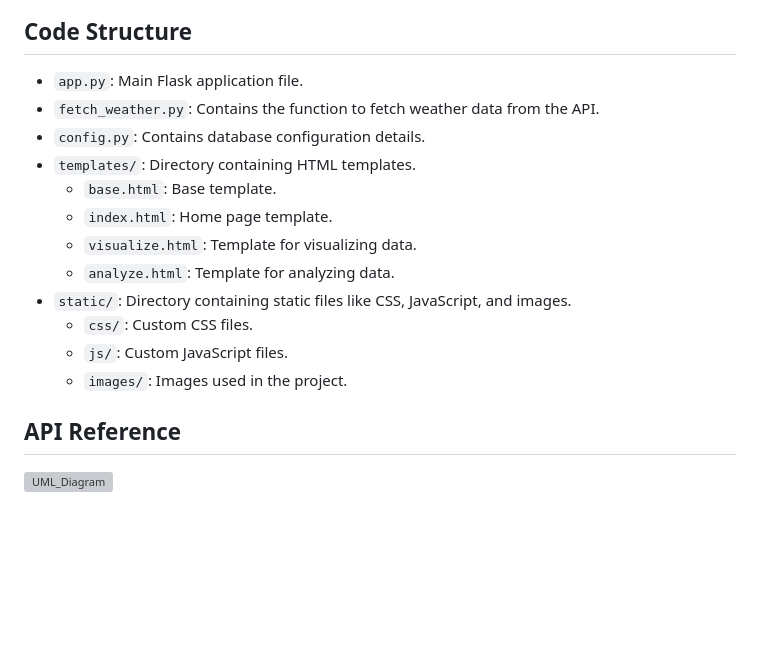
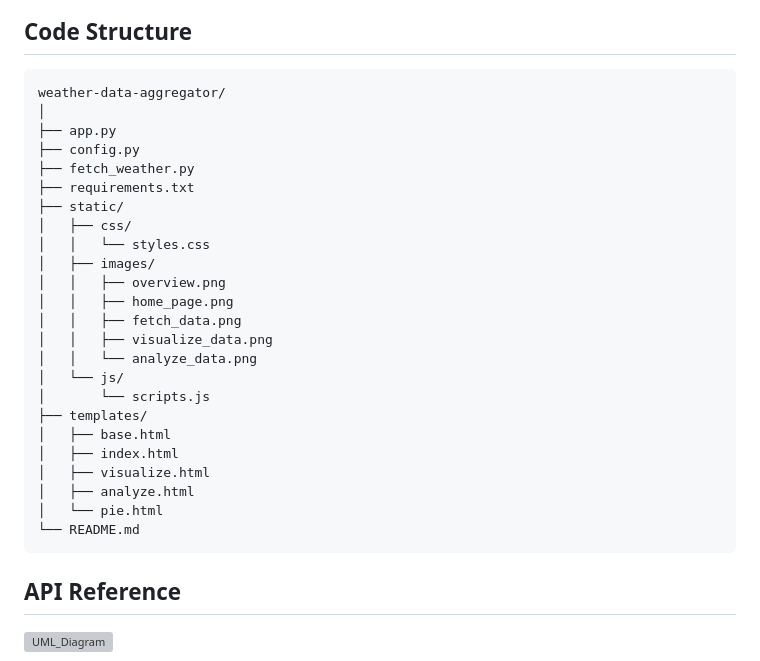
Before and after one commit to Aniket12xfe/weather-data-aggregator, a Markdown page: README.md, the part around the change. Rendered like a GitHub page; blank space fills up the shorter version; grey boxes are pictures that could not be loaded.

````diff
--- a/README.md
+++ b/README.md
@@ -101,19 +101,32 @@ The Weather Data Aggregator and Analyzer is a Python web application that allows
   ![Analyze Data](https://github.com/user-attachments/assets/b50651d6-41ee-407d-983c-06aac1c73b4e)
 
 ## Code Structure
-
-- `app.py`: Main Flask application file.
-- `fetch_weather.py`: Contains the function to fetch weather data from the API.
-- `config.py`: Contains database configuration details.
-- `templates/`: Directory containing HTML templates.
-  - `base.html`: Base template.
-  - `index.html`: Home page template.
-  - `visualize.html`: Template for visualizing data.
-  - `analyze.html`: Template for analyzing data.
-- `static/`: Directory containing static files like CSS, JavaScript, and images.
-  - `css/`: Custom CSS files.
-  - `js/`: Custom JavaScript files.
-  - `images/`: Images used in the project.
+```
+weather-data-aggregator/
+│
+├── app.py
+├── config.py
+├── fetch_weather.py
+├── requirements.txt
+├── static/
+│   ├── css/
+│   │   └── styles.css
+│   ├── images/
+│   │   ├── overview.png
+│   │   ├── home_page.png
+│   │   ├── fetch_data.png
+│   │   ├── visualize_data.png
+│   │   └── analyze_data.png
+│   └── js/
+│       └── scripts.js
+├── templates/
+│   ├── base.html
+│   ├── index.html
+│   ├── visualize.html
+│   ├── analyze.html
+│   └── pie.html
+└── README.md
+```
 
 ## API Reference
 
````
